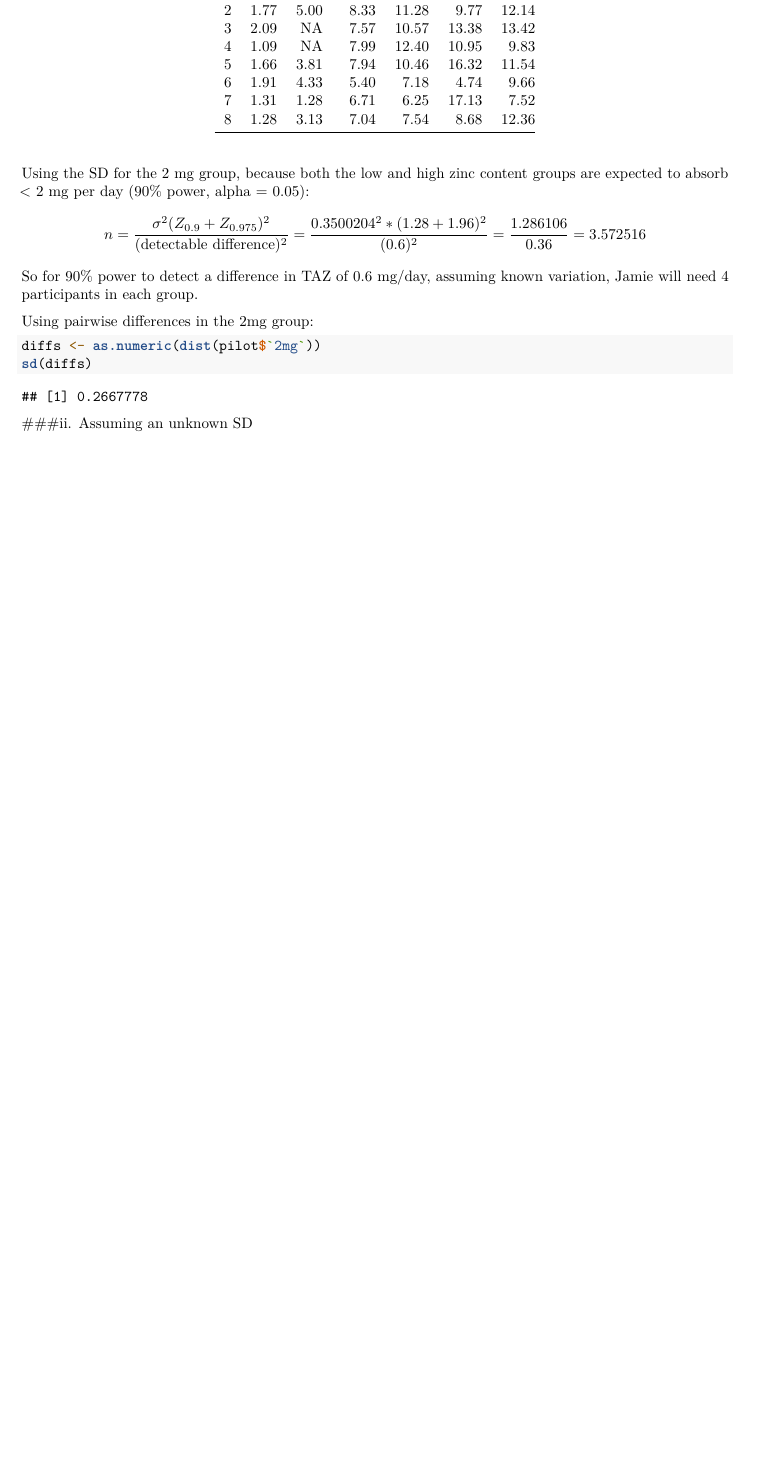
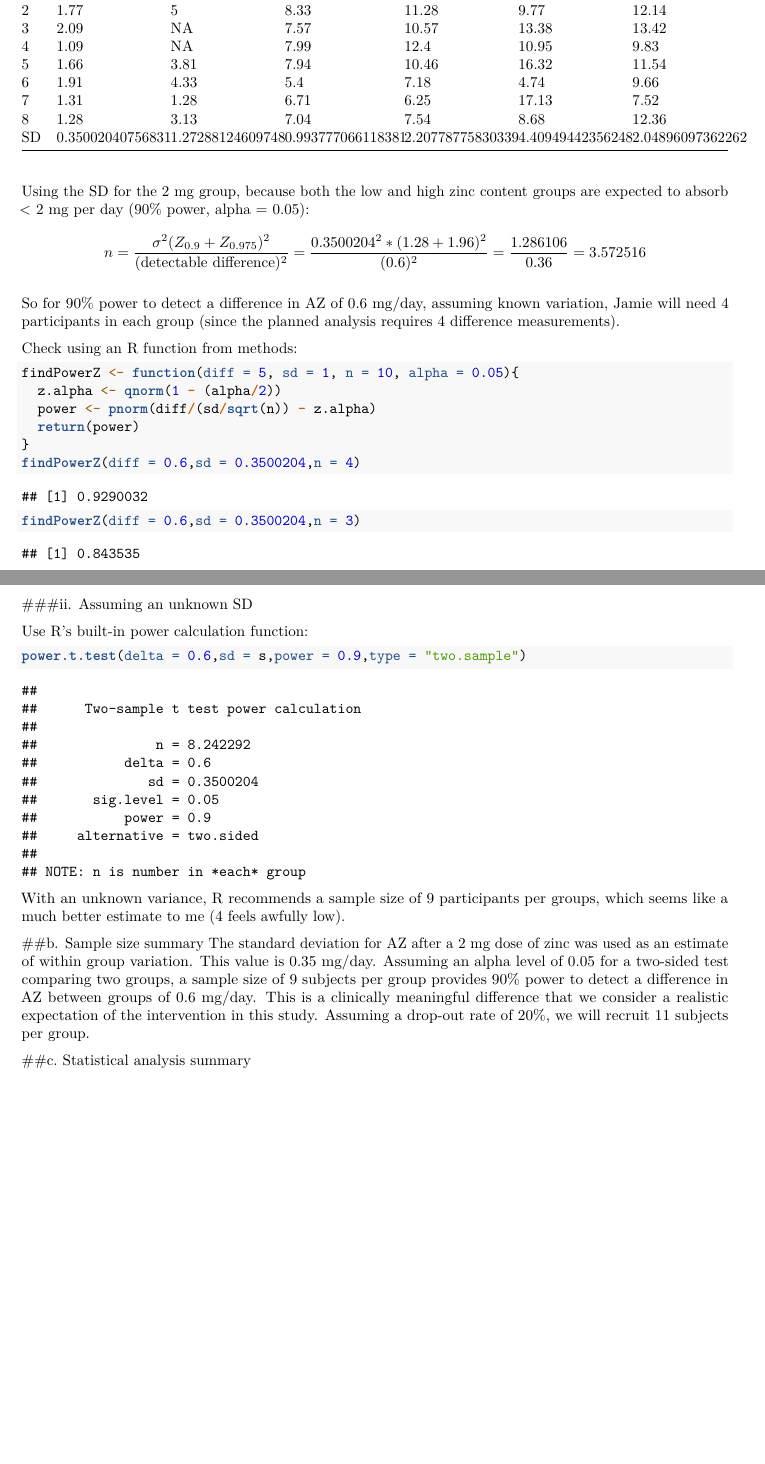
Before and after one commit to timothyvigers/School, an R Markdown document (Statistical Consulting 1/Consulting HW10.Rmd): part of the page before the commit and two parts of pages 1 and 2 of 2 after it, the two joined at a grey line, cut so that both start at the same text, the shorter picture padded with empty space. Rendered offline with R 4.5, knitr and Pandoc, then LaTeX, with nearby package versions.

Commit message:
Update Consulting HW10.Rmd

````diff
--- a/Statistical Consulting 1/Consulting HW10.Rmd
+++ b/Statistical Consulting 1/Consulting HW10.Rmd
@@ -40,16 +41,31 @@ Using the SD for the 2 mg group, because both the low and high zinc content grou
 $$
 n = \frac{\sigma^2(Z_{0.9}+Z_{0.975})^2}{(\text{detectable difference})^2}=\frac{0.3500204^2*(1.28+1.96)^2}{(0.6)^2}=\frac{1.286106}{0.36} = 3.572516
 $$
-So for 90% power to detect a difference in TAZ of 0.6 mg/day, assuming known variation, Jamie will need 4 participants in each group.
 
-Using pairwise differences in the 2mg group:
+So for 90% power to detect a difference in AZ of 0.6 mg/day, assuming known variation, Jamie will need 4 participants in each group (since the planned analysis requires 4 difference measurements).
+
+Check using an R function from methods:
 ```{r}
-diffs <- as.numeric(dist(pilot$`2mg`))
-sd(diffs)
+findPowerZ <- function(diff = 5, sd = 1, n = 10, alpha = 0.05){
+  z.alpha <- qnorm(1 - (alpha/2))
+  power <- pnorm(diff/(sd/sqrt(n)) - z.alpha)
+  return(power)
+}
+findPowerZ(diff = 0.6,sd = 0.3500204,n = 4)
+findPowerZ(diff = 0.6,sd = 0.3500204,n = 3)
 ```
+\pagebreak
 
 ###ii. Assuming an unknown SD
 
-```{r echo=FALSE}
+Use R's built-in power calculation function:
+```{r}
+power.t.test(delta = 0.6,sd = s,power = 0.9,type = "two.sample")
+```
 
-```
+With an unknown variance, R recommends a sample size of 9 participants per groups, which seems like a much better estimate to me (4 feels awfully low).
+
+##b. Sample size summary
+The standard deviation for AZ after a 2 mg dose of zinc was used as an estimate of within group variation.  This value is 0.35 mg/day.  Assuming an alpha level of 0.05 for a two-sided test comparing two groups, a sample size of 9 subjects per group provides 90% power to detect a difference in AZ between groups of 0.6 mg/day.  This is a clinically meaningful difference that we consider a realistic expectation of the intervention in this study.  Assuming a drop-out rate of 20%, we will recruit 11 subjects per group.
+
+##c. Statistical analysis summary
````
Also changed, not shown: Statistical Consulting 1/Consulting HW10.Rmd (9 more changed lines).
